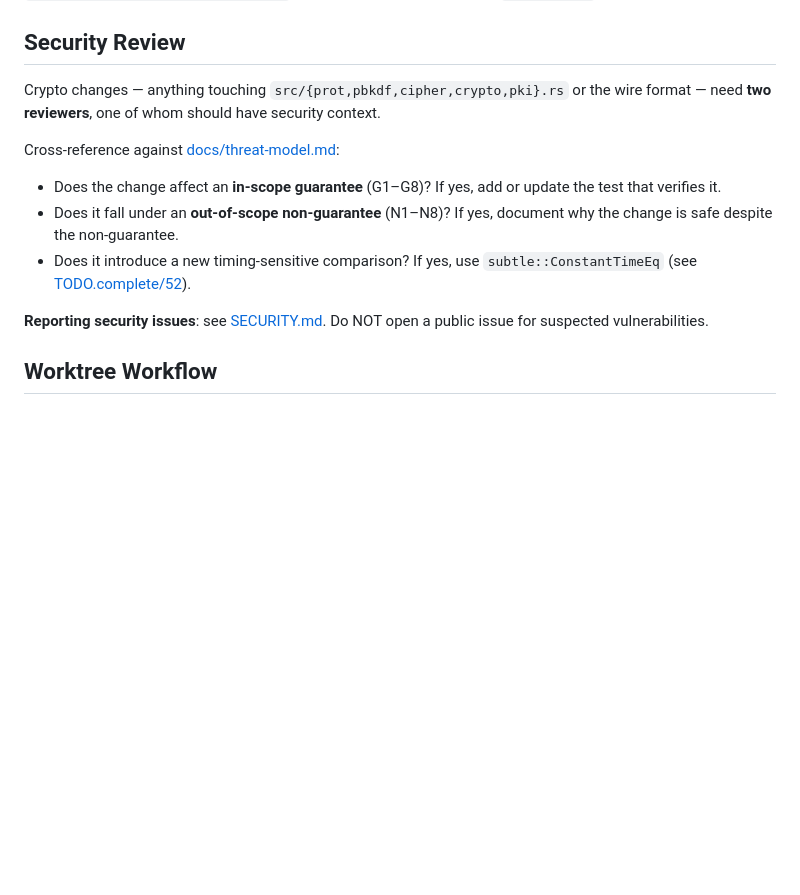
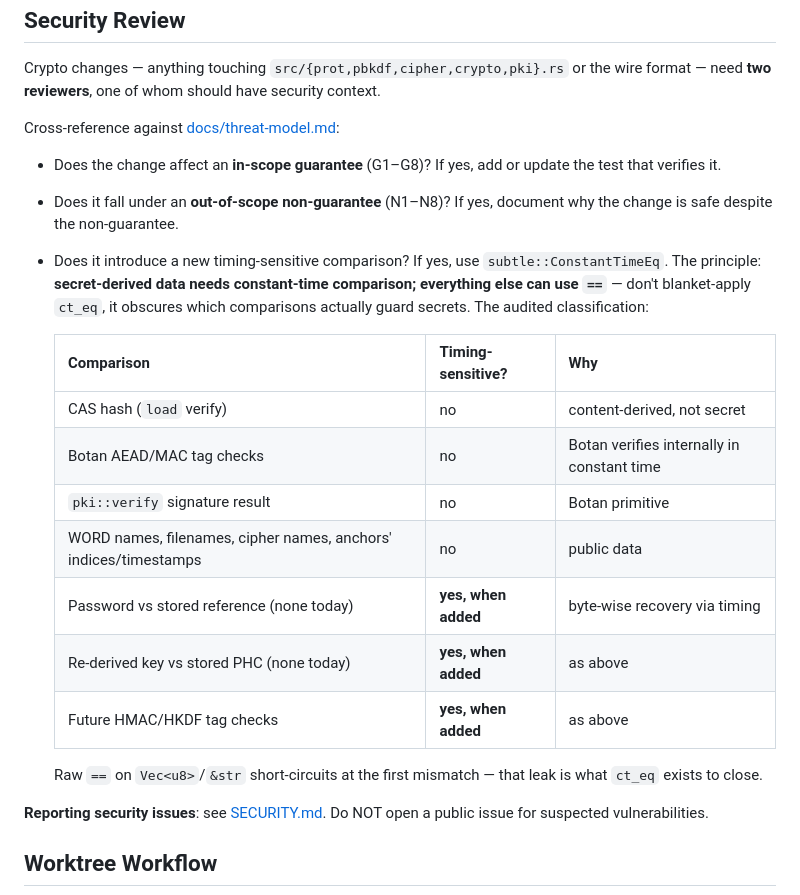
Before and after one commit to engyon/enprot, a Markdown page: CONTRIBUTING.md, the part around the change. GitHub-like rendering; blank space fills up the shorter version.

Commit message:
docs(security): audited timing-sensitivity classification (TODO #52)
Extends the Security Review checklist with the audited comparison
table: what is timing-sensitive (nothing today — Botan verifies
AEAD/MAC tags internally; no password/PHC/HMAC comparisons exist)
and what isn't (content-derived CAS hashes, public names, signature
results), plus the governing principle — secret-derived data needs
ct_eq, everything else can use ==. Blanket-applying ct_eq obscures
which comparisons actually guard secrets.

Conversions are deliberately deferred: there is no secret
comparison in the codebase to convert, and the checklist now
governs every future addition.

```diff
--- a/CONTRIBUTING.md
+++ b/CONTRIBUTING.md
@@ -144,8 +144,23 @@ Cross-reference against [docs/threat-model.md](docs/threat-model.md):
 - Does it fall under an **out-of-scope non-guarantee** (N1–N8)? If yes,
   document why the change is safe despite the non-guarantee.
 - Does it introduce a new timing-sensitive comparison? If yes, use
-  `subtle::ConstantTimeEq` (see
-  [TODO.complete/52](TODO.complete/52-constant-time-comparisons.md)).
+  `subtle::ConstantTimeEq`. The principle: **secret-derived data needs
+  constant-time comparison; everything else can use `==`** — don't
+  blanket-apply `ct_eq`, it obscures which comparisons actually
+  guard secrets. The audited classification:
+
+  | Comparison | Timing-sensitive? | Why |
+  |---|---|---|
+  | CAS hash (`load` verify) | no | content-derived, not secret |
+  | Botan AEAD/MAC tag checks | no | Botan verifies internally in constant time |
+  | `pki::verify` signature result | no | Botan primitive |
+  | WORD names, filenames, cipher names, anchors' indices/timestamps | no | public data |
+  | Password vs stored reference (none today) | **yes, when added** | byte-wise recovery via timing |
+  | Re-derived key vs stored PHC (none today) | **yes, when added** | as above |
+  | Future HMAC/HKDF tag checks | **yes, when added** | as above |
+
+  Raw `==` on `Vec<u8>`/`&str` short-circuits at the first mismatch —
+  that leak is what `ct_eq` exists to close.
 
 **Reporting security issues**: see [SECURITY.md](SECURITY.md). Do NOT
 open a public issue for suspected vulnerabilities.
```
